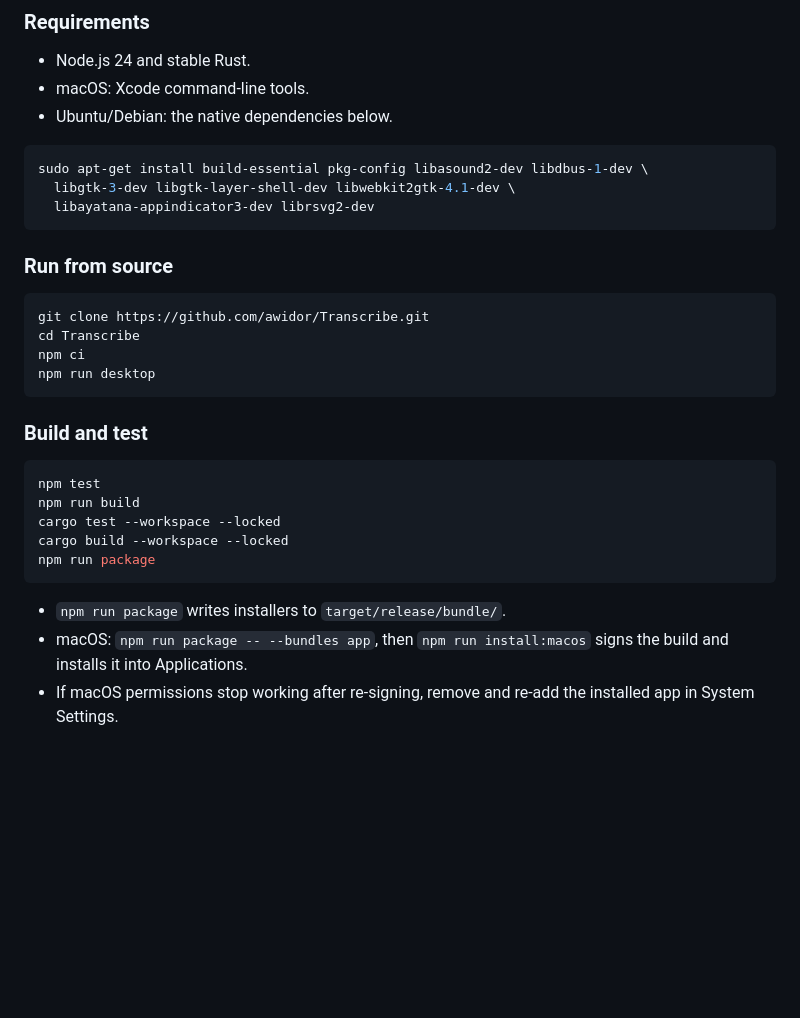
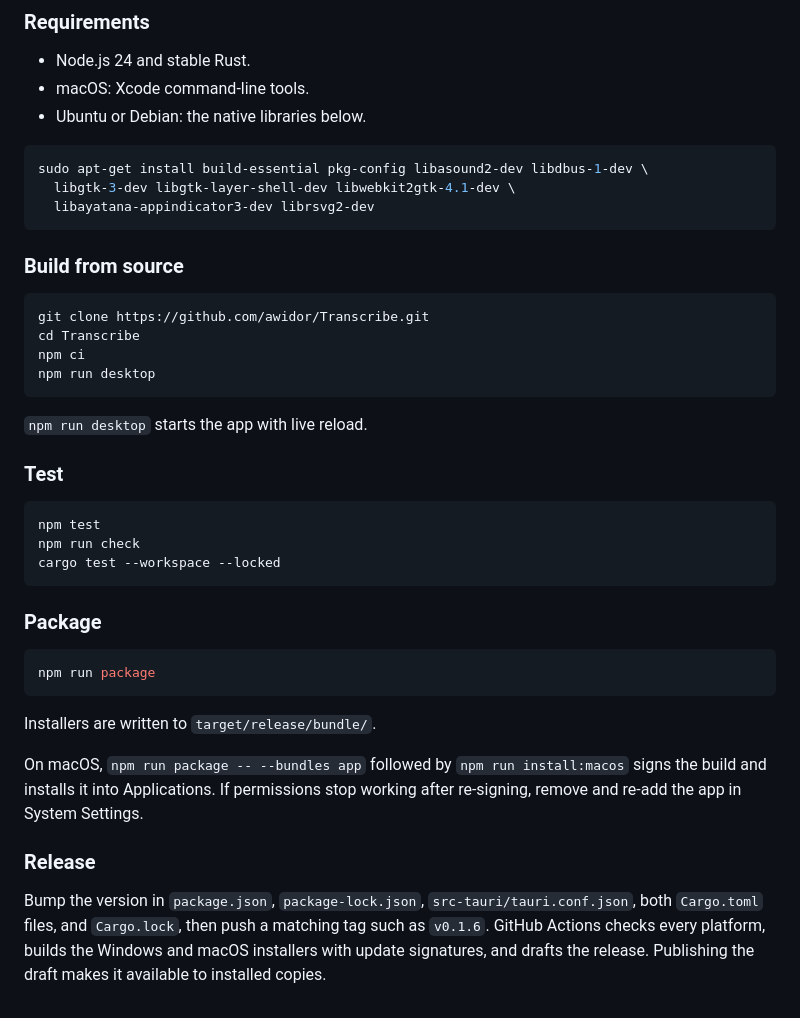
Before and after one commit to awidor/Transcribe, a Markdown page: README.md, the part around one of its changes. Drawn GitHub-style; blank space fills up the shorter version.

````diff
--- a/README.md
+++ b/README.md
@@ -55,7 +103,7 @@ Built with Rust, Tauri, and React.
 
 - Node.js 24 and stable Rust.
 - macOS: Xcode command-line tools.
-- Ubuntu/Debian: the native dependencies below.
+- Ubuntu or Debian: the native libraries below.
 
 ```sh
 sudo apt-get install build-essential pkg-config libasound2-dev libdbus-1-dev \
@@ -63,7 +111,7 @@ sudo apt-get install build-essential pkg-config libasound2-dev libdbus-1-dev \
   libayatana-appindicator3-dev librsvg2-dev
 ```
 
-### Run from source
+### Build from source
 
 ```sh
 git clone https://github.com/awidor/Transcribe.git
@@ -72,16 +120,26 @@ npm ci
 npm run desktop
 ```
 
-### Build and test
+`npm run desktop` starts the app with live reload.
+
+### Test
 
 ```sh
 npm test
-npm run build
+npm run check
 cargo test --workspace --locked
-cargo build --workspace --locked
+```
+
+### Package
+
+```sh
 npm run package
 ```
 
-- `npm run package` writes installers to `target/release/bundle/`.
-- macOS: `npm run package -- --bundles app`, then `npm run install:macos` signs the build and installs it into Applications.
-- If macOS permissions stop working after re-signing, remove and re-add the installed app in System Settings.
+Installers are written to `target/release/bundle/`.
+
+On macOS, `npm run package -- --bundles app` followed by `npm run install:macos` signs the build and installs it into Applications. If permissions stop working after re-signing, remove and re-add the app in System Settings.
+
+### Release
+
+Bump the version in `package.json`, `package-lock.json`, `src-tauri/tauri.conf.json`, both `Cargo.toml` files, and `Cargo.lock`, then push a matching tag such as `v0.1.6`. GitHub Actions checks every platform, builds the Windows and macOS installers with update signatures, and drafts the release. Publishing the draft makes it available to installed copies.
````
Also changed, not shown: other parts of README.md (+81 -33 lines), .github/readme/history.png (added), .github/readme/live.png (added), .github/readme/pill.png (added).
